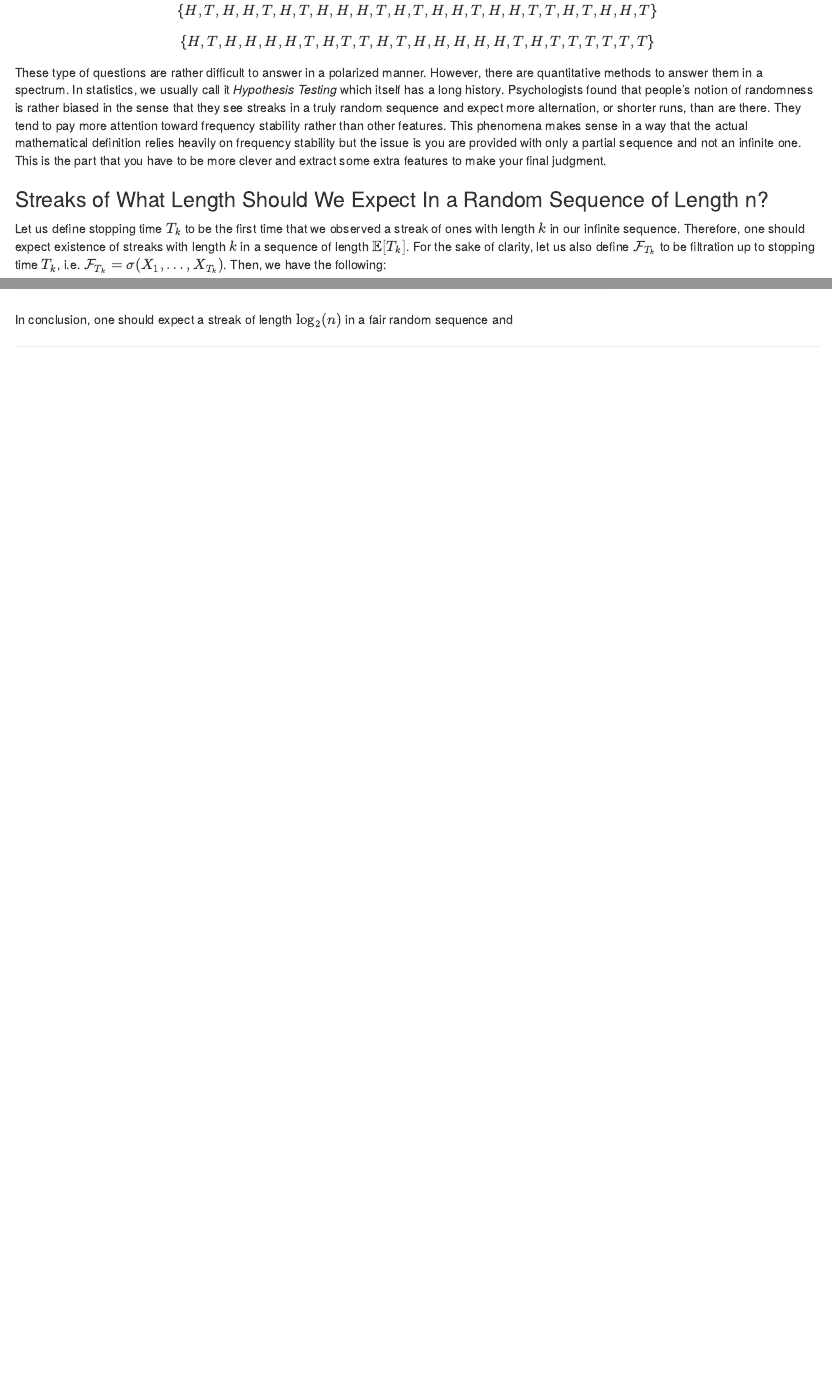
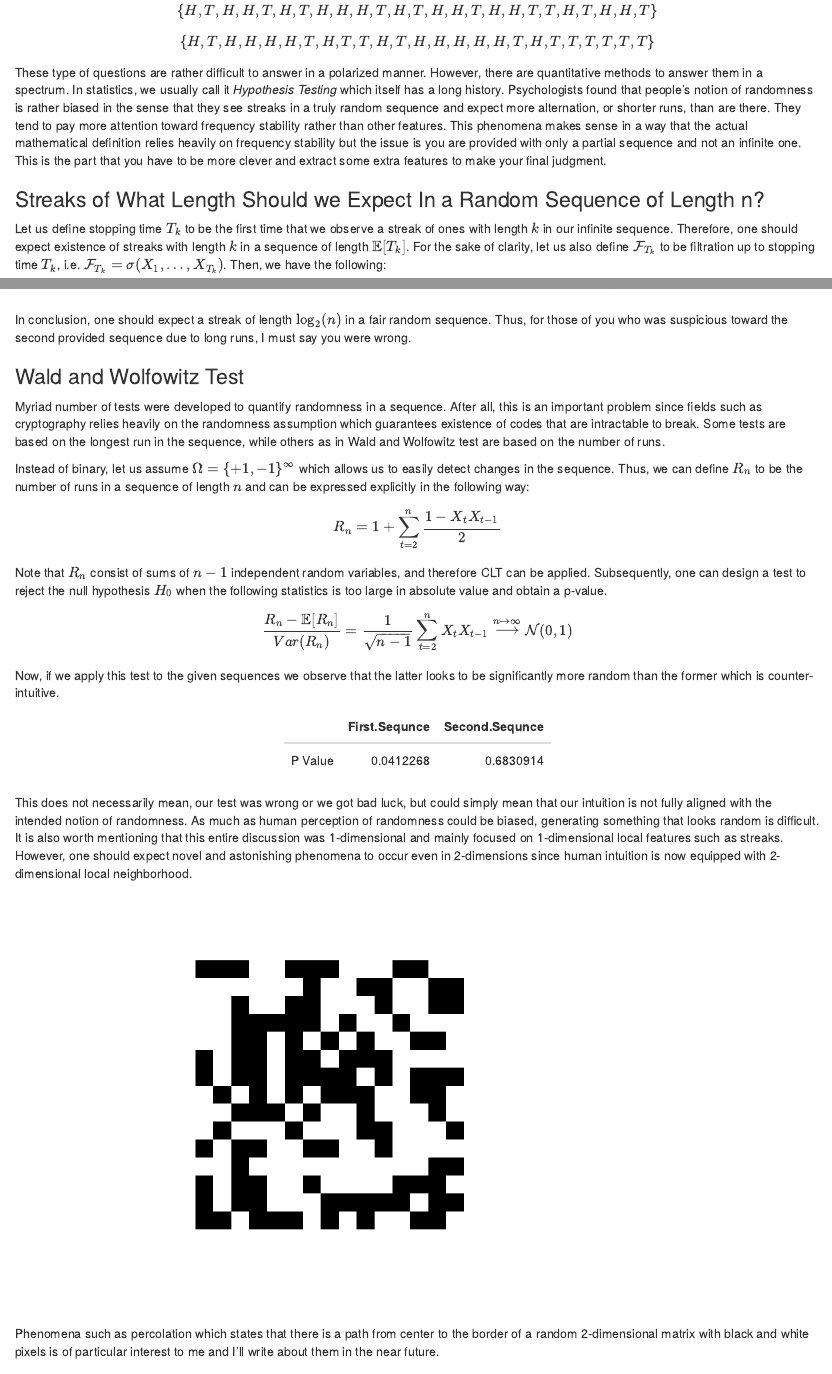
Before and after one commit to scO0rpion/Blog, an R Markdown document (content/posts/2020-08-16-what-is-considered-to-be-random.Rmd): the page in a window 1100 px wide, from 1360 px down, and a second part further down, joined at a grey line. Rendered offline with R 4.5, knitr and Pandoc, with nearby package versions.

Commit message:
First Post done

````diff
--- a/content/posts/2020-08-16-what-is-considered-to-be-random.Rmd
+++ b/content/posts/2020-08-16-what-is-considered-to-be-random.Rmd
@@ -46,9 +46,9 @@ $$\{H,T,H,H,T,H,T,H,H,H,T,H,T,H,H,T,H,H,T,T,H,T,H,H,T\}$$
 $$\{H,T,H,H,H,H,T,H,T,T,H,T,H,H,H,H,H,T,H,T,T,T,T,T,T\}$$
 These type of questions are rather difficult to answer in a polarized manner. However, there are quantitative methods to answer them in a spectrum. In statistics, we usually call it *Hypothesis Testing* which itself has a long history. Psychologists found that people's notion of randomness is rather biased in the sense that they see streaks in a truly random sequence and expect more alternation, or shorter runs, than are there. They tend to pay more attention toward frequency stability rather than other features. This phenomena makes sense in a way that the actual mathematical definition relies heavily on frequency stability but the issue is you are provided with only a partial sequence and not an infinite one. This is the part that you have to be more clever and extract some extra features to make your final judgment.
 
-### Streaks of What Length Should We Expect In a Random Sequence of Length n?
+### Streaks of What Length Should we Expect In a Random Sequence of Length n?
 
-Let us define stopping time $T_{k}$ to be the first time that we observed a streak of ones with length $k$ in our infinite sequence. Therefore, one should expect existence of streaks with length $k$ in a sequence of length $\mathbb{E}[T_{k}]$. For the sake of clarity, let us also define $\mathcal{F}_{T_k}$ to be filtration up to stopping time $T_{k}$, i.e. $\mathcal{F}_{T_k} = \sigma(X_1,\dots,X_{T_k})$. Then, we have the following:
+Let us define stopping time $T_{k}$ to be the first time that we observe a streak of ones with length $k$ in our infinite sequence. Therefore, one should expect existence of streaks with length $k$ in a sequence of length $\mathbb{E}[T_{k}]$. For the sake of clarity, let us also define $\mathcal{F}_{T_k}$ to be filtration up to stopping time $T_{k}$, i.e. $\mathcal{F}_{T_k} = \sigma(X_1,\dots,X_{T_k})$. Then, we have the following:
 $$ \mathbb{E}[T_k|\mathcal{F}_{T_{k-1}}] = \frac{1}{2}(1+T_{k-1}) + \frac{1}{2}(1+T_{k-1} + \mathbb{E}[T_k])$$
 This is due to the fact that a streak of length $k-1$ must occur before than a streak of length $k$. Therefore, at time $T_{k-1}+1$ either we are done by observing a 1 or everything resets to a new sequence by observing a 0.^[This reset argument is rather technical and it's due to the Strong Markov Property of discrete Markov Chains which states that $(X_{T+n})_{n \ge 1}$ is again a Markov Chain with the same transition probability provided that $T$ is a stopping time.] Now by taking expectations from both sides we obtain this recursive equation:
 
@@ -97,4 +98,3 @@ set.seed(1432)
 gen <- replicate(1000, gen_streak(len = 8))
-hist(gen, breaks = 50, main = expression(paste("Histogram of ", T[k], " for k=8")), freq=TRUE)
+hist(gen, breaks = 40, main = "", xlab=expression(paste(T[k], " for k=8")), freq=FALSE)
 abline(v = mean(gen), col = "red")
-text(mean(gen), 70, sprintf("%.1f", mean(gen)), pos = 4)
@@ -101,4 +105,41 @@ text(mean(gen), 70, sprintf("%.1f", mean(gen)), pos = 4)
 
 ```
 
-In conclusion, one should expect a streak of length $\log_2(n)$ in a fair random sequence and
+In conclusion, one should expect a streak of length $\log_2(n)$ in a fair random sequence. Thus, for those of you who was suspicious toward the second provided sequence due to long runs, I must say you were wrong.
+
+### Wald and Wolfowitz Test
+
+Myriad number of tests were developed to quantify randomness in a sequence. After all, this is an important problem since fields such as cryptography relies heavily on the randomness assumption which guarantees existence of codes that are intractable to break. Some tests are based on the longest run in the sequence, while others as in Wald and Wolfowitz test are based on the number of runs.
+
+Instead of binary, let us assume $\Omega = \{+1,-1\}^\infty$ which allows us to easily detect changes in the sequence. Thus, we can define $R_n$ to be the number of runs in a sequence of length $n$ and can be expressed explicitly in the following way:
+
+$$ R_{n} = 1 + \sum_{t=2}^{n}{\frac{1-X_{t}X_{t-1}}{2}} $$
+Note that $R_{n}$ consist of sums of $n-1$ independent random variables, and therefore CLT can be applied. Subsequently, one can design a test to reject the null hypothesis $H_0$ when the following statistics is too large in absolute value and obtain a p-value.
+$$ \frac{R_n - \mathbb{E}[R_n]}{Var(R_n)} = \frac{1}{\sqrt{n-1}}\sum_{t=2}^{n}{X_{t}X_{t-1}} \overset{n \mapsto \infty}{\longrightarrow} \mathcal{N}(0,1) $$
+
+Now, if we apply this test to the given sequences we observe that the latter looks to be significantly more random than the former which is counter-intuitive.
+```{r , echo=FALSE}
+library(kableExtra)
+H <- 1
+T <- -1
+
+first <- c(H,T,H,H,T,H,T,H,H,H,T,H,T,H,H,T,H,H,T,T,H,T,H,H,T)
+second <- c(H,T,H,H,H,H,T,H,T,T,H,T,H,H,H,H,H,T,H,T,T,T,T,T,T)
+n <- length(first)
+
+tbl <- data.frame("First Sequnce" = 1 - pchisq( (sum(first[-1] * first[-n]) / sqrt(n-1))^2, df=1 ),
+                  "Second Sequnce" = 1 - pchisq( (sum(second[-1] * second[-n]) / sqrt(n-1))^2, df=1 ),
+                  row.names = "P Value")
+
+knitr::kable(tbl) %>%
+  kable_styling(position = "center", full_width = FALSE)
+
+```
+
+This does not necessarily mean, our test was wrong or we got bad luck, but could simply mean that our intuition is not fully aligned with the intended notion of randomness. As much as human perception of randomness could be biased, generating something that looks random is difficult. It is also worth mentioning that this entire discussion was 1-dimensional and mainly focused on 1-dimensional local features such as streaks. However, one should expect novel and astonishing phenomena to occur even in 2-dimensions since human intuition is now equipped with 2-dimensional local neighborhood.
+
+```{r , echo = FALSE}
+set.seed(231)
+image(matrix(sample(c(0,1),15*15, replace=TRUE), ncol=15), col = grey.colors(2, start=0, end = 1), axes = FALSE , asp=1)
+```
+Phenomena such as percolation which states that there is a path from center to the border of a random 2-dimensional matrix with black and white pixels is of particular interest to me and I'll write about them in the near future.
````
Also changed, not shown: content/posts/2020-08-16-what-is-considered-to-be-random.html, static/posts/2020-08-16-what-is-considered-to-be-random_files/figure-html/unnamed-chunk-1-1.png, static/posts/2020-08-16-what-is-considered-to-be-random_files/figure-html/unnamed-chunk-3-1.png (added), content/posts/2020-08-16-what-is-considered-to-be-random.Rmd (9 more changed lines), 1 other file.
